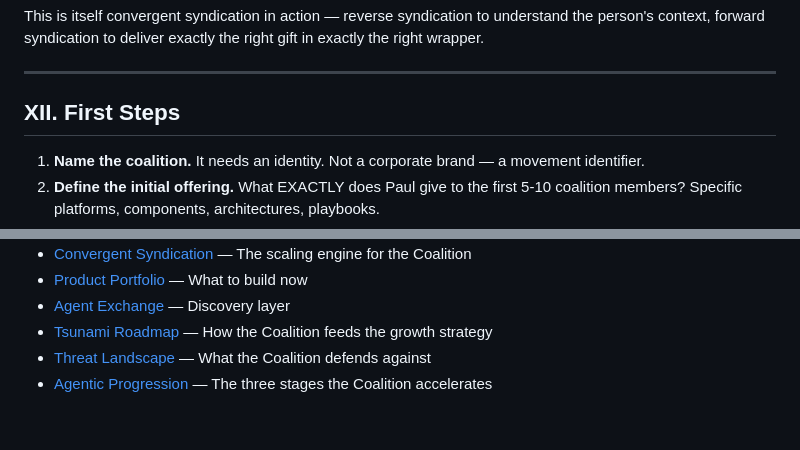
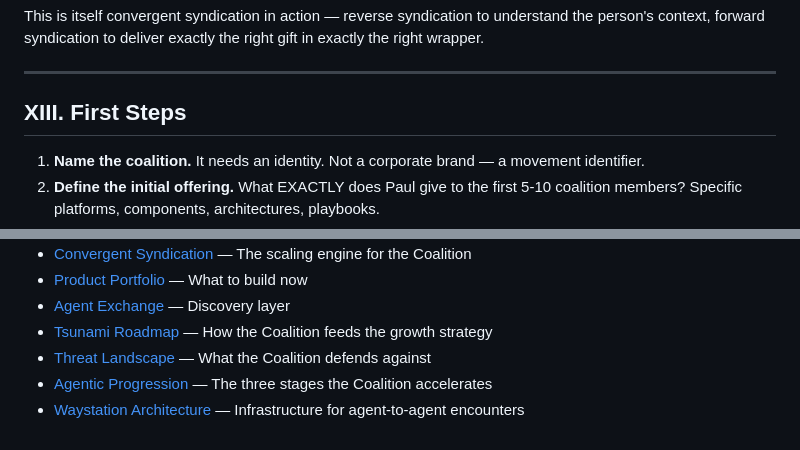
Before and after one commit to pauldiehl/sovereign-streams, a Markdown page: web4/COALITION.md, 2 parts joined by grey strips. Drawn GitHub-style.

```diff
--- a/web4/COALITION.md
+++ b/web4/COALITION.md
@@ -431,7 +475,7 @@ This is itself convergent syndication in action — reverse syndication to under
 
 ---
 
-## XII. First Steps
+## XIII. First Steps
 
 1. **Name the coalition.** It needs an identity. Not a corporate brand — a movement identifier.
 2. **Define the initial offering.** What EXACTLY does Paul give to the first 5-10 coalition members? Specific platforms, components, architectures, playbooks.
@@ -453,3 +497,4 @@ This is itself convergent syndication in action — reverse syndication to under
 - [Tsunami Roadmap](./TSUNAMI-ROADMAP.md) — How the Coalition feeds the growth strategy
 - [Threat Landscape](./THREAT-LANDSCAPE.md) — What the Coalition defends against
 - [Agentic Progression](./AGENTIC-PROGRESSION.md) — The three stages the Coalition accelerates
+- [Waystation Architecture](./WAYSTATION-ARCHITECTURE.md) — Infrastructure for agent-to-agent encounters
```
Also changed, not shown: other parts of web4/COALITION.md (+45 -1 lines).
